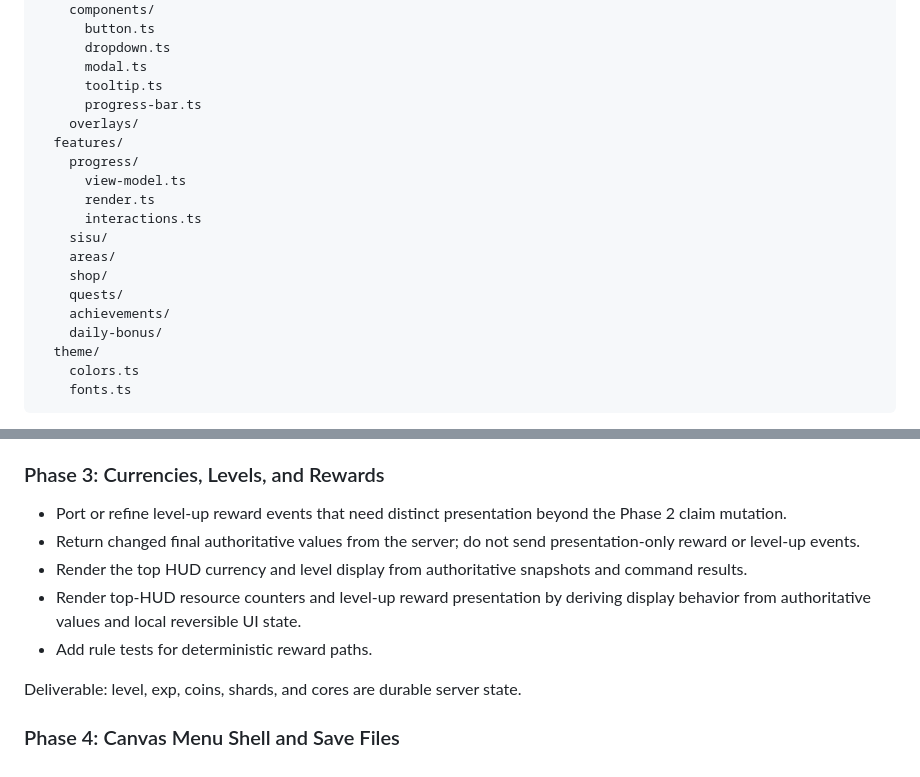
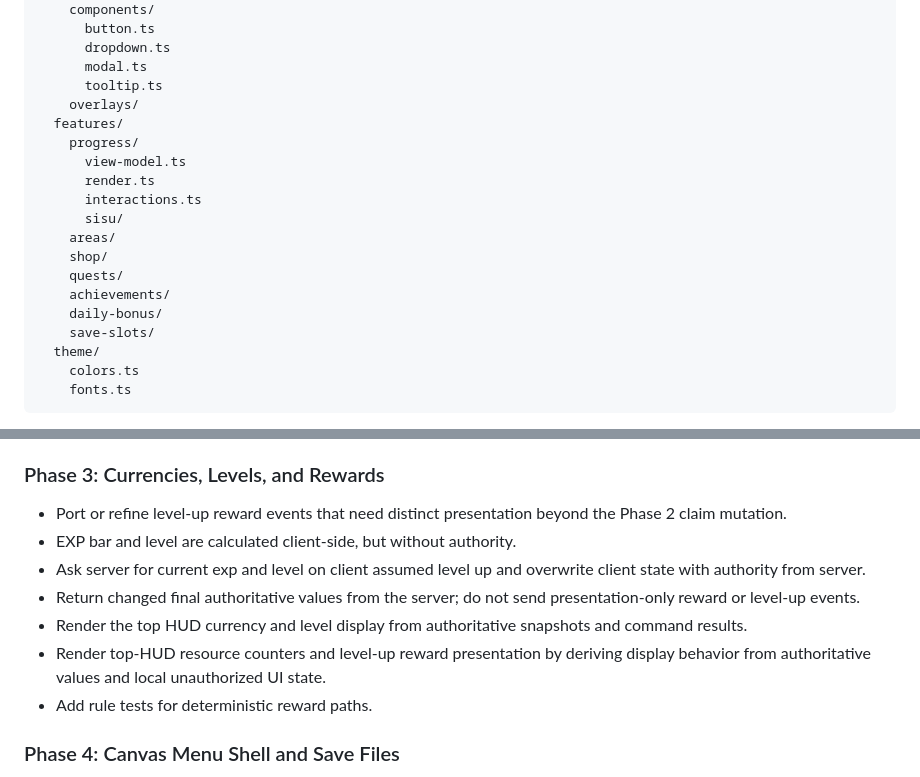
Before and after one commit to TimothyAlexisVass/incrementalist, a Markdown page: plans/migrate_from_legacy_to_canvas_elixir.md, 2 parts joined by grey strips. Drawn GitHub-style.

Commit message:
Update migration plan

```diff
--- a/plans/migrate_from_legacy_to_canvas_elixir.md
+++ b/plans/migrate_from_legacy_to_canvas_elixir.md
@@ -145,19 +145,19 @@ assets/src/
       dropdown.ts
       modal.ts
       tooltip.ts
-      progress-bar.ts
     overlays/
   features/
     progress/
       view-model.ts
       render.ts
       interactions.ts
-    sisu/
+      sisu/
     areas/
     shop/
     quests/
     achievements/
     daily-bonus/
+    save-slots/
   theme/
     colors.ts
     fonts.ts
@@ -241,12 +241,12 @@ Deliverable: the core incremental loop works with server-authorized collectibili
 ### Phase 3: Currencies, Levels, and Rewards
 
 - Port or refine level-up reward events that need distinct presentation beyond the Phase 2 claim mutation.
+- EXP bar and level are calculated client-side, but without authority.
+- Ask server for current exp and level on client assumed level up and overwrite client state with authority from server.
 - Return changed final authoritative values from the server; do not send presentation-only reward or level-up events.
 - Render the top HUD currency and level display from authoritative snapshots and command results.
-- Render top-HUD resource counters and level-up reward presentation by deriving display behavior from authoritative values and local reversible UI state.
+- Render top-HUD resource counters and level-up reward presentation by deriving display behavior from authoritative values and local unauthorized UI state.
 - Add rule tests for deterministic reward paths.
-
-Deliverable: level, exp, coins, shards, and cores are durable server state.
 
 ### Phase 4: Canvas Menu Shell and Save Files
 
```
